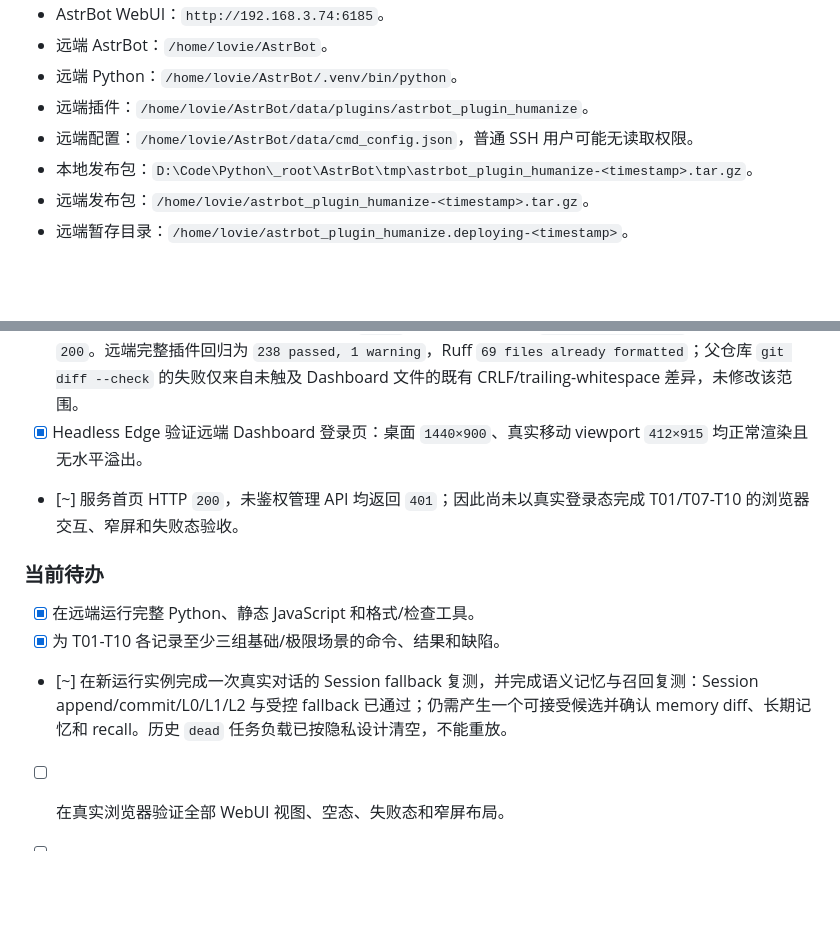
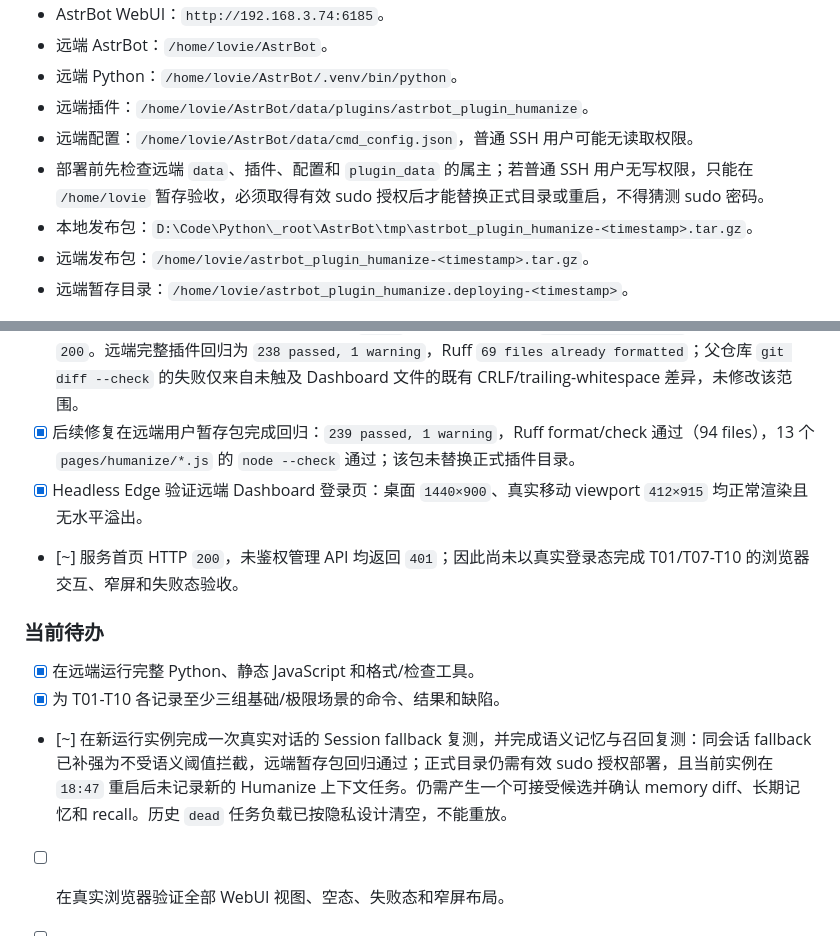
Before and after one commit to LovieCode/astrbot_plugin_humanize, a Markdown page: PLAN.md, 2 parts joined by grey strips. Rendered like a GitHub page; blank space fills up the shorter version.

Commit message:
docs: update remote validation status

```diff
--- a/PLAN.md
+++ b/PLAN.md
@@ -103,6 +103,7 @@
 - 远端 Python：`/home/lovie/AstrBot/.venv/bin/python`。
 - 远端插件：`/home/lovie/AstrBot/data/plugins/astrbot_plugin_humanize`。
 - 远端配置：`/home/lovie/AstrBot/data/cmd_config.json`，普通 SSH 用户可能无读取权限。
+- 部署前先检查远端 `data`、插件、配置和 `plugin_data` 的属主；若普通 SSH 用户无写权限，只能在 `/home/lovie` 暂存验收，必须取得有效 sudo 授权后才能替换正式目录或重启，不得猜测 sudo 密码。
 - 本地发布包：`D:\Code\Python\_root\AstrBot\tmp\astrbot_plugin_humanize-<timestamp>.tar.gz`。
 - 远端发布包：`/home/lovie/astrbot_plugin_humanize-<timestamp>.tar.gz`。
 - 远端暂存目录：`/home/lovie/astrbot_plugin_humanize.deploying-<timestamp>`。
@@ -179,6 +180,7 @@
 - [!] 该真实会话未产生可接受的长期记忆候选：workspace 当前 `memory_files=0`、`memory_diffs=0`，后续请求的 `memory_context` 为 `no_match`。这不是触发或写入失败；需要用已选择的提取 Provider 或命中保守规则的事实型消息，继续完成语义记忆与召回验收。
 - [x] 修复 Session 连续对话召回空洞并部署：没有命中长期记忆时，只读取当前同一 Agent/作用域/主体/会话的 L0/L1 commit；语义长期记忆仍优先，L2 原文不直接注入。新增 5 个基础/隔离/损坏/优先级极限测试，本地 `238 passed, 1 warning`，远端定向 `11 passed`、Ruff 与 JavaScript 检查通过。
 - [x] 部署后服务已受控重启：新 Python 进程于 `18:47` 启动，Humanize `memory state=ready`，首页 HTTP `200`。远端完整插件回归为 `238 passed, 1 warning`，Ruff `69 files already formatted`；父仓库 `git diff --check` 的失败仅来自未触及 Dashboard 文件的既有 CRLF/trailing-whitespace 差异，未修改该范围。
+- [x] 后续修复在远端用户暂存包完成回归：`239 passed, 1 warning`，Ruff format/check 通过（94 files），13 个 `pages/humanize/*.js` 的 `node --check` 通过；该包未替换正式插件目录。
 - [x] Headless Edge 验证远端 Dashboard 登录页：桌面 `1440×900`、真实移动 viewport `412×915` 均正常渲染且无水平溢出。
 - [~] 服务首页 HTTP `200`，未鉴权管理 API 均返回 `401`；因此尚未以真实登录态完成 T01/T07-T10 的浏览器交互、窄屏和失败态验收。
 
@@ -186,6 +188,6 @@
 
 - [x] 在远端运行完整 Python、静态 JavaScript 和格式/检查工具。
 - [x] 为 T01-T10 各记录至少三组基础/极限场景的命令、结果和缺陷。
-- [~] 在新运行实例完成一次真实对话的 Session fallback 复测，并完成语义记忆与召回复测：Session append/commit/L0/L1/L2 与受控 fallback 已通过；仍需产生一个可接受候选并确认 memory diff、长期记忆和 recall。历史 `dead` 任务负载已按隐私设计清空，不能重放。
+- [~] 在新运行实例完成一次真实对话的 Session fallback 复测，并完成语义记忆与召回复测：同会话 fallback 已补强为不受语义阈值拦截，远端暂存包回归通过；正式目录仍需有效 sudo 授权部署，且当前实例在 `18:47` 重启后未记录新的 Humanize 上下文任务。仍需产生一个可接受候选并确认 memory diff、长期记忆和 recall。历史 `dead` 任务负载已按隐私设计清空，不能重放。
 - [ ] 在真实浏览器验证全部 WebUI 视图、空态、失败态和窄屏布局。
 - [ ] 在已登录 Dashboard 下验证 settings、memory、jobs、recall debug、reply examples 和 prompt templates 的真实 API/交互；完成后更新 T01、T05-T10 状态。
```
